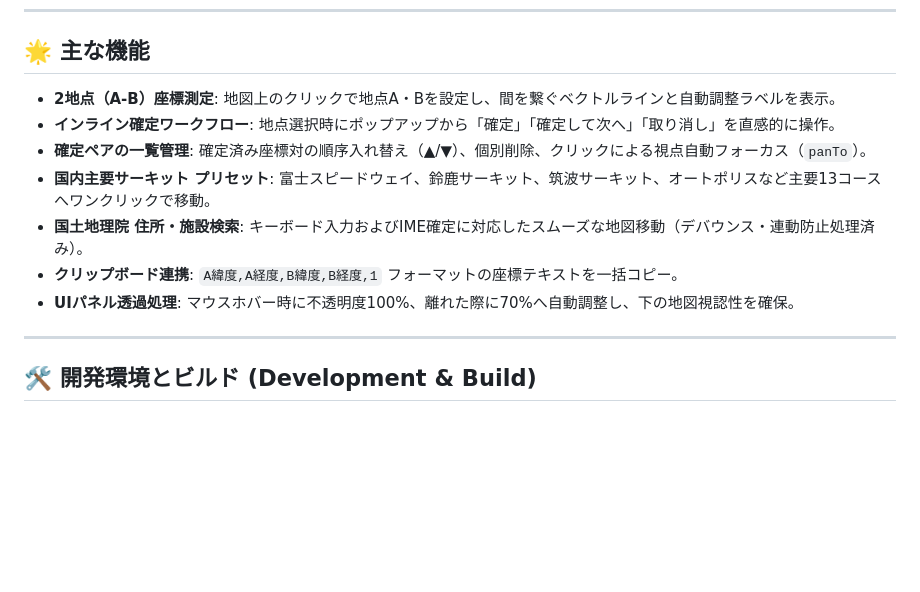
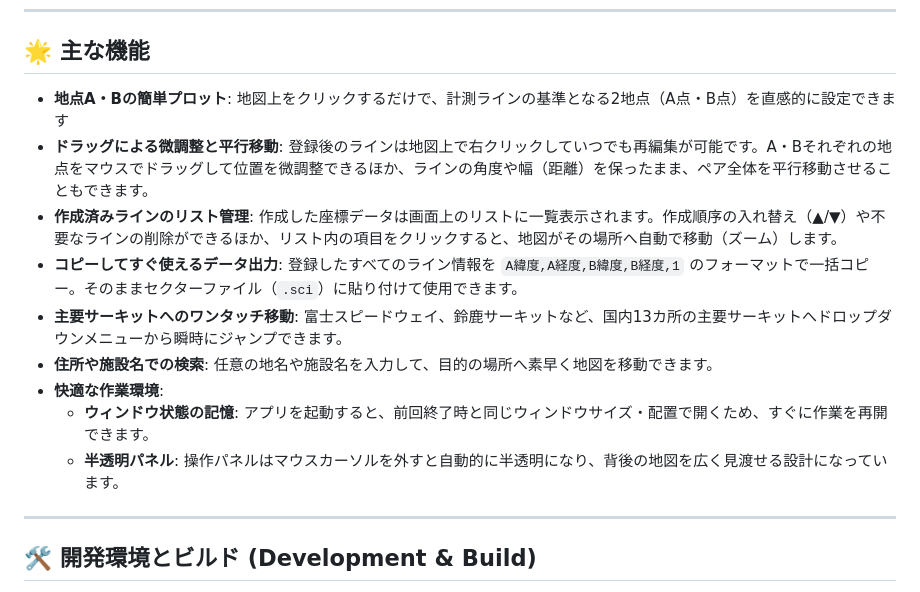
Before and after one commit to bpfj3ndcbr/map-coordinate-picker, a Markdown page: README.md, the part around the change. Rendered like a GitHub page; blank space fills up the shorter version.

Commit message:
docs: revise main features section in README
Changes:
- Rewrote the features list to focus on user benefits rather than technical details.
- Added descriptions for new features: drag-to-edit, parallel movement, and window state retention.
- Simplified the explanation of the point confirmation flow.

Co-Authored-By: Gemini 3.6 Flash <gemini-3.1-pro@users.noreply.github.com>

```diff
--- a/README.md
+++ b/README.md
@@ -14,14 +14,15 @@
 
 ## 🌟 主な機能
 
-- **2地点（A-B）座標測定**: 地図上のクリックで地点A・Bを設定し、間を繋ぐベクトルラインと自動調整ラベルを表示。
-- **インライン確定ワークフロー**: 地点選択時にポップアップから「確定」「確定して次へ」「取り消し」を直感的に操作。
-- **確定ペアの一覧管理**: 確定済み座標対の順序入れ替え（▲/▼）、個別削除、クリックによる視点自動フォーカス（`panTo`）。
-- **国内主要サーキット プリセット**: 富士スピードウェイ、鈴鹿サーキット、筑波サーキット、オートポリスなど主要13コースへワンクリックで移動。
-- **国土地理院 住所・施設検索**: キーボード入力およびIME確定に対応したスムーズな地図移動（デバウンス・連動防止処理済み）。
-- **クリップボード連携**: `A緯度,A経度,B緯度,B経度,1` フォーマットの座標テキストを一括コピー。
-- **UIパネル透過処理**: マウスホバー時に不透明度100%、離れた際に70%へ自動調整し、下の地図視認性を確保。
-
+- **地点A・Bの簡単プロット**: 地図上をクリックするだけで、計測ラインの基準となる2地点（A点・B点）を直感的に設定できます
+- **ドラッグによる微調整と平行移動**: 登録後のラインは地図上で右クリックしていつでも再編集が可能です。A・Bそれぞれの地点をマウスでドラッグして位置を微調整できるほか、ラインの角度や幅（距離）を保ったまま、ペア全体を平行移動させることもできます。
+- **作成済みラインのリスト管理**: 作成した座標データは画面上のリストに一覧表示されます。作成順序の入れ替え（▲/▼）や不要なラインの削除ができるほか、リスト内の項目をクリックすると、地図がその場所へ自動で移動（ズーム）します。
+- **コピーしてすぐ使えるデータ出力**: 登録したすべてのライン情報を `A緯度,A経度,B緯度,B経度,1` のフォーマットで一括コピー。そのままセクターファイル（`.sci`）に貼り付けて使用できます。
+- **主要サーキットへのワンタッチ移動**: 富士スピードウェイ、鈴鹿サーキットなど、国内13カ所の主要サーキットへドロップダウンメニューから瞬時にジャンプできます。
+- **住所や施設名での検索**: 任意の地名や施設名を入力して、目的の場所へ素早く地図を移動できます。
+- **快適な作業環境**:
+  - **ウィンドウ状態の記憶**: アプリを起動すると、前回終了時と同じウィンドウサイズ・配置で開くため、すぐに作業を再開できます。
+  - **半透明パネル**: 操作パネルはマウスカーソルを外すと自動的に半透明になり、背後の地図を広く見渡せる設計になっています。
 ---
 
 ## 🛠️ 開発環境とビルド (Development & Build)
```
